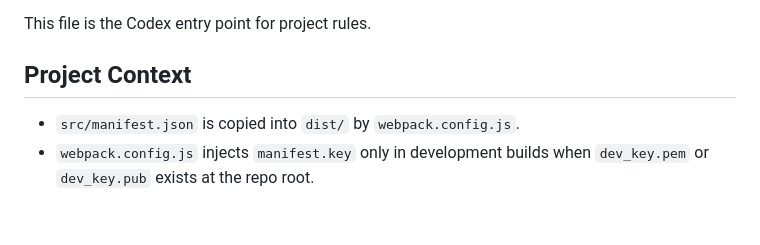
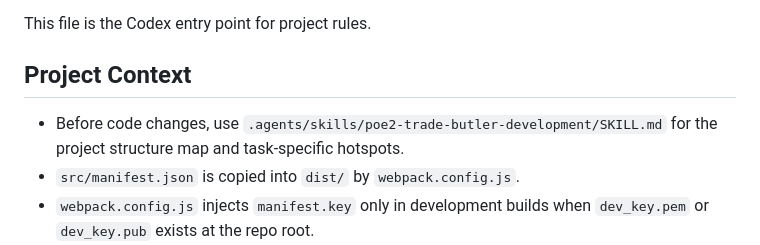
Before and after one commit to NERDHEAD-lab/POE2-Trade-Butler, a Markdown page: AGENTS.md, the part around the change. Drawn GitHub-style; blank space fills up the shorter version.

Commit message:
chore: 개발 구조 스킬 추가

```diff
--- a/AGENTS.md
+++ b/AGENTS.md
@@ -7,6 +7,8 @@ This file is the Codex entry point for project rules.
 
 ## Project Context
 
+- Before code changes, use `.agents/skills/poe2-trade-butler-development/SKILL.md`
+  for the project structure map and task-specific hotspots.
 - `src/manifest.json` is copied into `dist/` by `webpack.config.js`.
 - `webpack.config.js` injects `manifest.key` only in development builds when
   `dev_key.pem` or `dev_key.pub` exists at the repo root.
```
Also changed, not shown: 1 other file.
